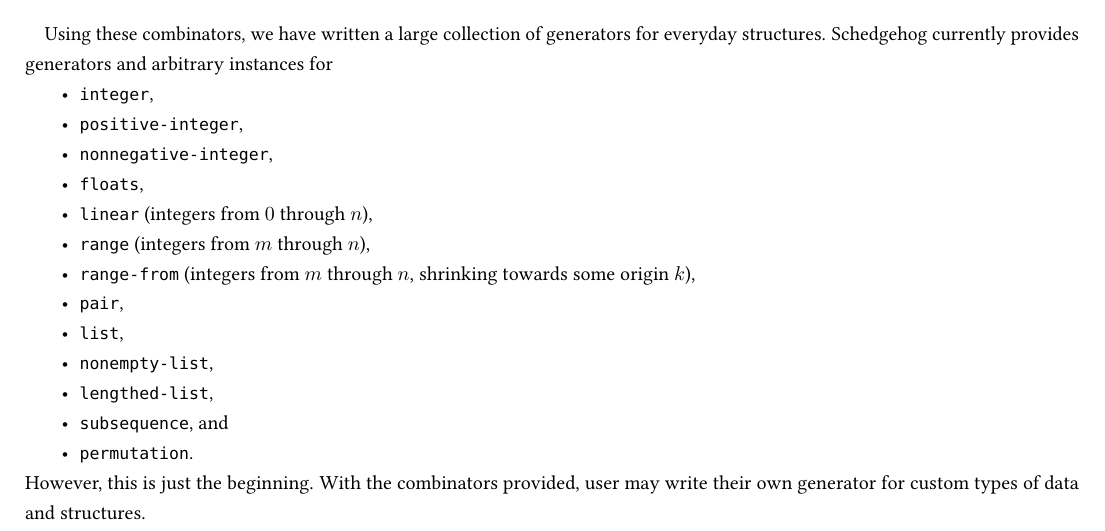
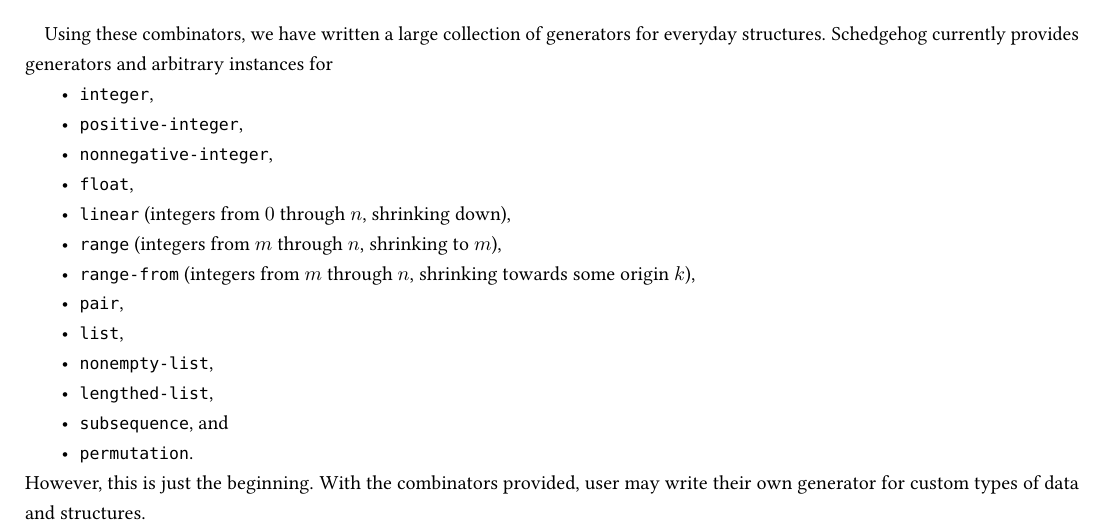
Before and after one commit to chezbgone/schedgehog, a LaTeX document (report/report.tex): part of page 5 of 6, cut so that both start at the same text. Compiled offline with pdfLaTeX.

Commit message:
Edit list of arbitrary instances in report

```diff
--- a/report/report.tex
+++ b/report/report.tex
@@ -359,9 +359,9 @@
   \item \verb|integer|,
   \item \verb|positive-integer|,
   \item \verb|nonnegative-integer|,
-  \item \verb|floats|,
-  \item \verb|linear| (integers from \(0\) through \(n\)),
-  \item \verb|range| (integers from \(m\) through \(n\)),
+  \item \verb|float|,
+  \item \verb|linear| (integers from \(0\) through \(n\), shrinking down),
+  \item \verb|range| (integers from \(m\) through \(n\), shrinking to \(m\)),
   \item \verb|range-from| (integers from \(m\) through \(n\),
                            shrinking towards some origin \(k\)),
   \item \verb|pair|,
```
